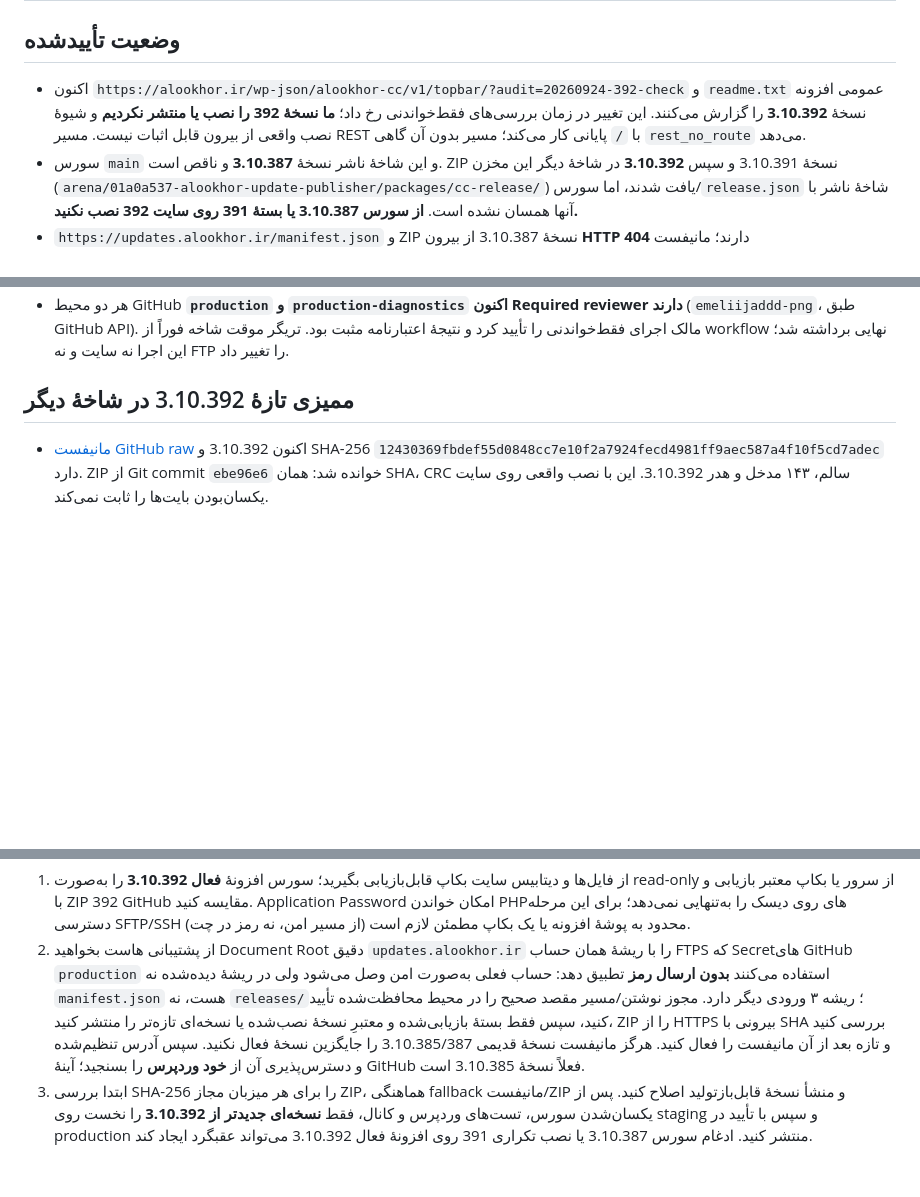
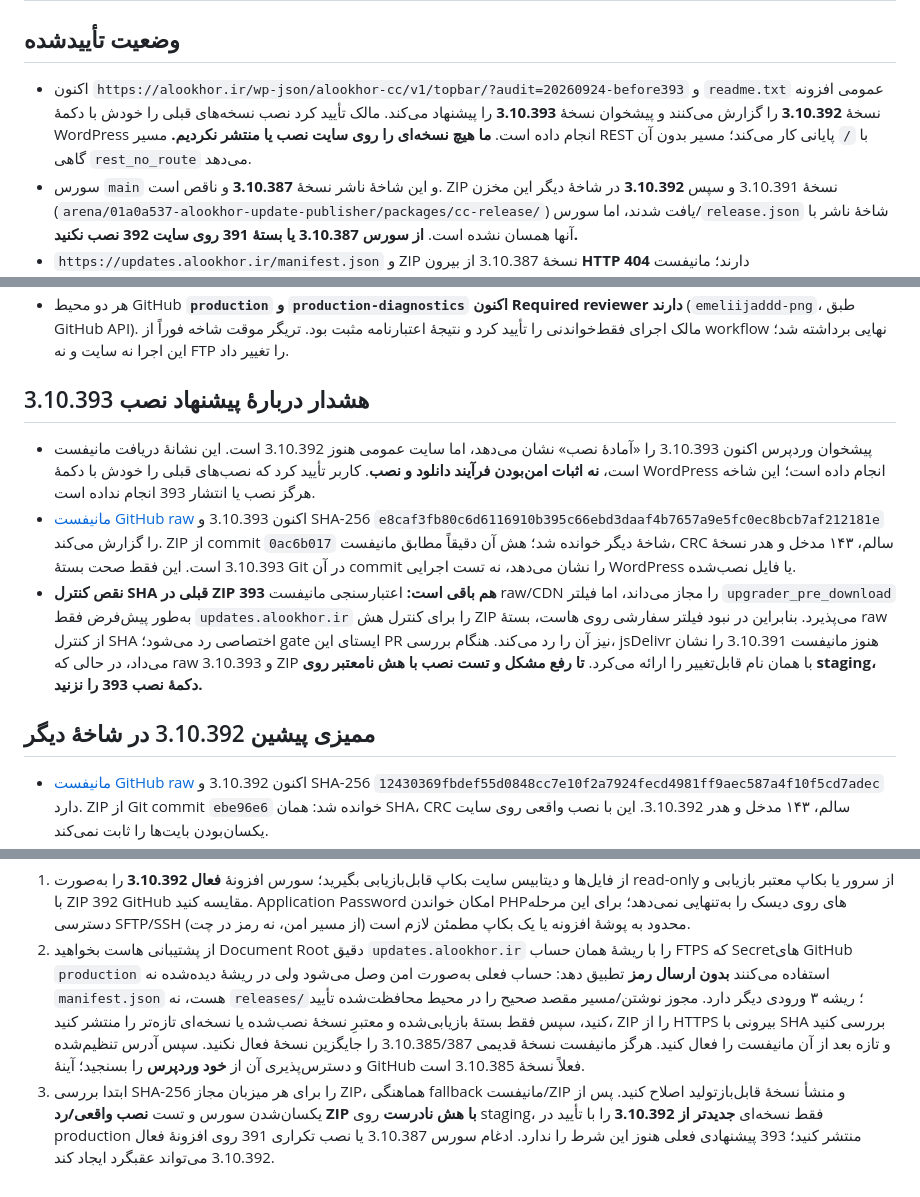
Before and after one commit to emeliijaddd-png/alookhor-update-publisher, a Markdown page: docs/RECOVERY_390.md, 3 parts joined by grey strips. Rendered like a GitHub page; blank space fills up the shorter version.

Commit message:
docs(recovery): audit offered 3.10.393 before user installation
Co-authored-by: arena-agent <297053741+arena-agent@users.noreply.github.com>

```diff
--- a/docs/RECOVERY_390.md
+++ b/docs/RECOVERY_390.md
@@ -2,7 +2,7 @@
 
 ## وضعیت تأییدشده
 
-- اکنون `https://alookhor.ir/wp-json/alookhor-cc/v1/topbar/?audit=20260924-392-check` و `readme.txt` عمومی افزونه نسخهٔ **3.10.392** را گزارش می‌کنند. این تغییر در زمان بررسی‌های فقط‌خواندنی رخ داد؛ **ما نسخهٔ 392 را نصب یا منتشر نکردیم** و شیوهٔ نصب واقعی از بیرون قابل اثبات نیست. مسیر REST با `/` پایانی کار می‌کند؛ مسیر بدون آن گاهی `rest_no_route` می‌دهد.
+- اکنون `https://alookhor.ir/wp-json/alookhor-cc/v1/topbar/?audit=20260924-before393` و `readme.txt` عمومی افزونه نسخهٔ **3.10.392** را گزارش می‌کنند و پیشخوان نسخهٔ **3.10.393** را پیشنهاد می‌کند. مالک تأیید کرد نصب نسخه‌های قبلی را خودش با دکمهٔ WordPress انجام داده است. **ما هیچ نسخه‌ای را روی سایت نصب یا منتشر نکردیم.** مسیر REST با `/` پایانی کار می‌کند؛ مسیر بدون آن گاهی `rest_no_route` می‌دهد.
 - سورس `main` و این شاخهٔ ناشر نسخهٔ **3.10.387** و ناقص است. ZIP نسخهٔ 3.10.391 و سپس **3.10.392** در شاخهٔ دیگر این مخزن (`arena/01a0a537-alookhor-update-publisher/packages/cc-release/`) یافت شدند، اما سورس/`release.json` شاخهٔ ناشر با آنها همسان نشده است. **از سورس 3.10.387 یا بستهٔ 391 روی سایت 392 نصب نکنید.**
 - `https://updates.alookhor.ir/manifest.json` و ZIP نسخهٔ 3.10.387 از بیرون **HTTP 404** دارند؛ مانیفست `main/public/manifest.json` همچنان 3.10.385 است. کانال **واقعیِ تنظیم‌شده روی وردپرس** طبق تست احراز هویت‌شده اکنون GitHub raw است: وردپرس هنگام اجرای تست به مانیفست 3.10.392 از همان میزبان رسید. این فقط دسترسی خروجی WordPress→raw برای **مانیفست** را اثبات می‌کند، نه دسترسی به CDN، سالم‌بودن ZIP دانلودشده یا اجرای کنترل SHA پیش از نصب.
 - اسکرین‌شات‌های تست cURL از `venusonlineshop.ir` به‌تنهایی اتصال خروجی سرور `alookhor.ir` را مشخص نمی‌کنند.
@@ -11,7 +11,13 @@
 - [ممیزی FTPS فقط‌خواندنی](https://github.com/emeliijaddd-png/alookhor-update-publisher/actions/runs/35979762478) با Secretهای محیط `production` با TLS معتبر وصل شد؛ ریشهٔ قابل مشاهدهٔ حساب ۳ ورودی دارد، اما `manifest.json` و پوشهٔ `releases/` در آن پیدا نشدند (`RETR`/فهرست‌گیری: FTP 550). بررسی محدود پوشه‌های وب رایج نیز مانیفستی پیدا نکرد. این نتیجه **نشان نمی‌دهد** ریشهٔ FTP همان Document Root زیردامنه است؛ باید نگاشت FTP ↔ وب توسط هاست تأیید شود. در این ممیزی هیچ آپلود، نصب یا تغییری روی هاست انجام نشد.
 - هر دو محیط GitHub **`production` و `production-diagnostics` اکنون Required reviewer دارند** (`emeliijaddd-png`، طبق GitHub API). مالک اجرای فقط‌خواندنی را تأیید کرد و نتیجهٔ اعتبارنامه مثبت بود. تریگر موقت شاخه فوراً از workflow نهایی برداشته شد؛ این اجرا نه سایت و نه FTP را تغییر داد.
 
-## ممیزی تازهٔ 3.10.392 در شاخهٔ دیگر
+## هشدار دربارهٔ پیشنهاد نصب 3.10.393
+
+- پیشخوان وردپرس اکنون 3.10.393 را «آمادهٔ نصب» نشان می‌دهد، اما سایت عمومی هنوز 3.10.392 است. این نشانهٔ دریافت مانیفست است، **نه اثبات امن‌بودن فرآیند دانلود و نصب**. کاربر تأیید کرد که نصب‌های قبلی را خودش با دکمهٔ WordPress انجام داده است؛ این شاخه هرگز نصب یا انتشار 393 انجام نداده است.
+- [مانیفست GitHub raw](https://raw.githubusercontent.com/emeliijaddd-png/alookhor-update-publisher/arena/01a0a537-alookhor-update-publisher/packages/cc-release/manifest.json) اکنون 3.10.393 و SHA-256 `e8caf3fb80c6d6116910b395c66ebd3daaf4b7657a9e5fc0ec8bcb7af212181e` را گزارش می‌کند. ZIP از commit `0ac6b017` شاخهٔ دیگر خوانده شد؛ هش آن دقیقاً مطابق مانیفست، CRC سالم، ۱۴۳ مدخل و هدر نسخهٔ 3.10.393 است. این فقط صحت بستهٔ Git در آن commit را نشان می‌دهد، نه تست اجرایی WordPress یا فایل نصب‌شده.
+- **نقص کنترل SHA قبلی در ZIP 393 هم باقی است:** اعتبارسنجی مانیفست raw/CDN را مجاز می‌داند، اما فیلتر `upgrader_pre_download` به‌طور پیش‌فرض فقط `updates.alookhor.ir` را برای کنترل هش ZIP می‌پذیرد. بنابراین در نبود فیلتر سفارشی روی هاست، بستهٔ raw از کنترل SHA اختصاصی رد می‌شود؛ gate ایستای این PR نیز آن را رد می‌کند. هنگام بررسی، jsDelivr هنوز مانیفست 3.10.391 را نشان می‌داد، در حالی که raw 3.10.393 و ZIP با همان نام قابل‌تغییر را ارائه می‌کرد. **تا رفع مشکل و تست نصب با هش نامعتبر روی staging، دکمهٔ نصب 393 را نزنید.**
+
+## ممیزی پیشین 3.10.392 در شاخهٔ دیگر
 
 - [مانیفست GitHub raw](https://raw.githubusercontent.com/emeliijaddd-png/alookhor-update-publisher/arena/01a0a537-alookhor-update-publisher/packages/cc-release/manifest.json) اکنون 3.10.392 و SHA-256 `12430369fbdef55d0848cc7e10f2a7924fecd4981ff9aec587a4f10f5cd7adec` دارد. ZIP از Git commit `ebe96e6` خوانده شد: همان SHA، CRC سالم، ۱۴۳ مدخل و هدر 3.10.392. این با نصب واقعی روی سایت یکسان‌بودن بایت‌ها را ثابت نمی‌کند.
 - **نقص کنترل هش در ZIP 3.10.392 هم همچنان برقرار است:** `upgrader_pre_download` فقط `updates.alookhor.ir` را برای کنترل SHA پیش‌ازنصب می‌پذیرد، اما مانیفست آدرس ZIP روی GitHub raw دارد. gate ایستای این PR روی همین ZIP نیز خطای «raw و cdn خارج از فیلتر SHA» داده است. اگر روی هاست فیلتر خارجی خاصی نصب نشده باشد، آپدیت از raw از کنترل SHA اختصاصی عبور می‌کند. چون سایت فعلاً 392 است، تا اصلاح و تست نسخهٔ بعدی **هیچ آپدیت تازه یا نصب تکراری انجام نشود**.
@@ -51,4 +57,4 @@
 
 1. از فایل‌ها و دیتابیس سایت بکاپ قابل‌بازیابی بگیرید؛ سورس افزونهٔ **فعال 3.10.392** را به‌صورت read-only از سرور یا بکاپ معتبر بازیابی و با ZIP 392 GitHub مقایسه کنید. Application Password امکان خواندن PHPهای روی دیسک را به‌تنهایی نمی‌دهد؛ برای این مرحله دسترسی SFTP/SSH محدود به پوشهٔ افزونه یا یک بکاپ مطمئن لازم است (از مسیر امن، نه رمز در چت).
 2. از پشتیبانی هاست بخواهید Document Root دقیق `updates.alookhor.ir` را با ریشهٔ همان حساب FTPS که Secretهای GitHub `production` استفاده می‌کنند **بدون ارسال رمز** تطبیق دهد: حساب فعلی به‌صورت امن وصل می‌شود ولی در ریشهٔ دیده‌شده نه `manifest.json` هست، نه `releases/`؛ ریشه ۳ ورودی دیگر دارد. مجوز نوشتن/مسیر مقصد صحیح را در محیط محافظت‌شده تأیید کنید، سپس فقط بستهٔ بازیابی‌شده و معتبرِ نسخهٔ نصب‌شده یا نسخه‌ای تازه‌تر را منتشر کنید، ZIP را از HTTPS بیرونی با SHA بررسی کنید و تازه بعد از آن مانیفست را فعال کنید. هرگز مانیفست نسخهٔ قدیمی 3.10.385/387 را جایگزین نسخهٔ فعال نکنید. سپس آدرس تنظیم‌شده و دسترس‌پذیری آن از **خود وردپرس** را بسنجید؛ آینهٔ GitHub فعلاً نسخهٔ 3.10.385 است.
-3. ابتدا بررسی SHA-256 را برای هر میزبان مجاز ZIP، هماهنگی fallback مانیفست/ZIP و منشأ نسخهٔ قابل‌بازتولید اصلاح کنید. پس از یکسان‌شدن سورس، تست‌های وردپرس و کانال، فقط **نسخه‌ای جدیدتر از 3.10.392** را نخست روی staging و سپس با تأیید در production منتشر کنید. ادغام سورس 3.10.387 یا نصب تکراری 391 روی افزونهٔ فعال 3.10.392 می‌تواند عقبگرد ایجاد کند.
+3. ابتدا بررسی SHA-256 را برای هر میزبان مجاز ZIP، هماهنگی fallback مانیفست/ZIP و منشأ نسخهٔ قابل‌بازتولید اصلاح کنید. پس از یکسان‌شدن سورس و تست **نصب واقعی/رد ZIP با هش نادرست** روی staging، فقط نسخه‌ای **جدیدتر از 3.10.392** را با تأیید در production منتشر کنید؛ 393 پیشنهادی فعلی هنوز این شرط را ندارد. ادغام سورس 3.10.387 یا نصب تکراری 391 روی افزونهٔ فعال 3.10.392 می‌تواند عقبگرد ایجاد کند.
```
